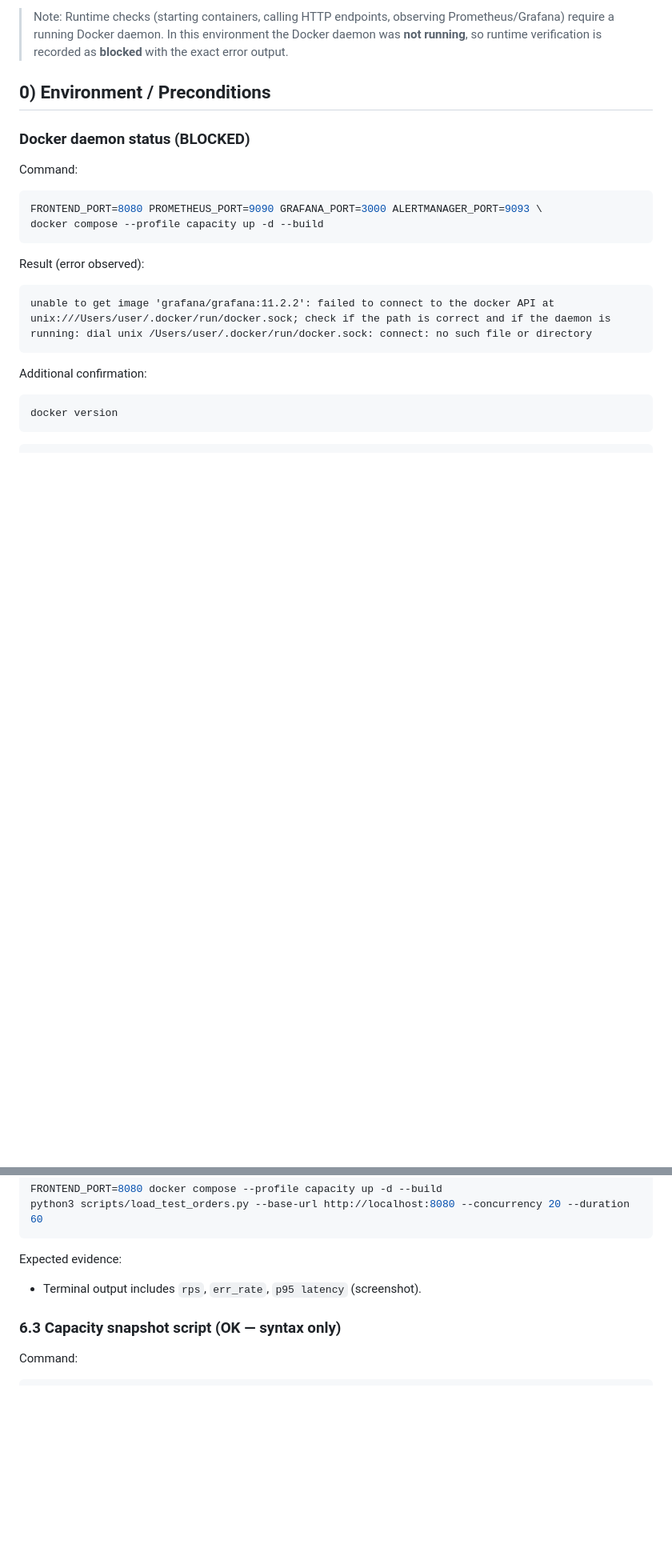
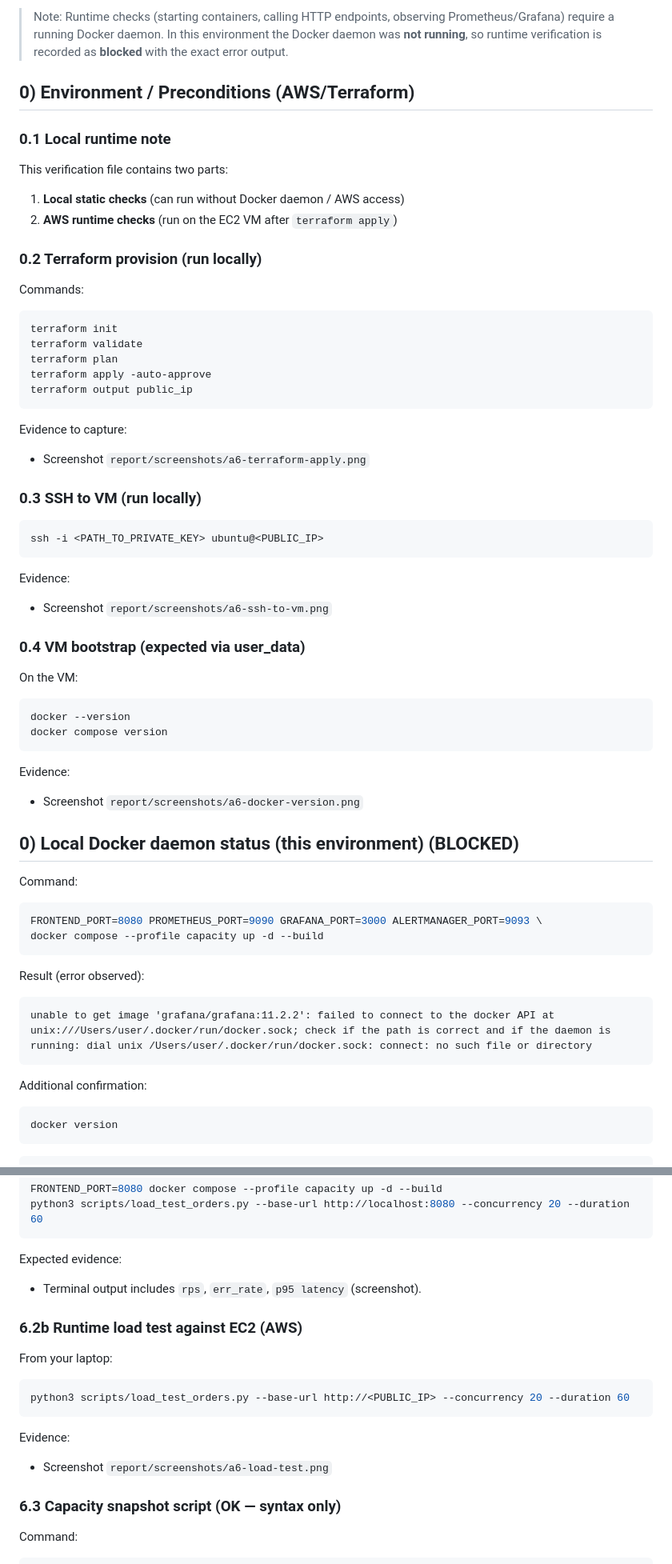
Before and after one commit to Mansurrv/SRE_assignment_4_5, a Markdown page: report/ASSIGNMENT_6_VERIFICATION.md, 2 parts joined by grey strips. Shown at 80% size. GitHub-like rendering; blank space fills up the shorter version.

````diff
--- a/report/ASSIGNMENT_6_VERIFICATION.md
+++ b/report/ASSIGNMENT_6_VERIFICATION.md
@@ -4,9 +4,45 @@ This file documents the exact checks performed for **Assignment 6** in this work
 
 > Note: Runtime checks (starting containers, calling HTTP endpoints, observing Prometheus/Grafana) require a running Docker daemon. In this environment the Docker daemon was **not running**, so runtime verification is recorded as **blocked** with the exact error output.
 
-## 0) Environment / Preconditions
+## 0) Environment / Preconditions (AWS/Terraform)
 
-### Docker daemon status (BLOCKED)
+### 0.1 Local runtime note
+This verification file contains two parts:
+1) **Local static checks** (can run without Docker daemon / AWS access)
+2) **AWS runtime checks** (run on the EC2 VM after `terraform apply`)
+
+### 0.2 Terraform provision (run locally)
+Commands:
+```bash
+terraform init
+terraform validate
+terraform plan
+terraform apply -auto-approve
+terraform output public_ip
+```
+
+Evidence to capture:
+- Screenshot `report/screenshots/a6-terraform-apply.png`
+
+### 0.3 SSH to VM (run locally)
+```bash
+ssh -i <PATH_TO_PRIVATE_KEY> ubuntu@<PUBLIC_IP>
+```
+
+Evidence:
+- Screenshot `report/screenshots/a6-ssh-to-vm.png`
+
+### 0.4 VM bootstrap (expected via user_data)
+On the VM:
+```bash
+docker --version
+docker compose version
+```
+
+Evidence:
+- Screenshot `report/screenshots/a6-docker-version.png`
+
+## 0) Local Docker daemon status (this environment) (BLOCKED)
 
 Command:
 ```bash
@@ -179,6 +251,15 @@ python3 scripts/load_test_orders.py --base-url http://localhost:8080 --concurren
 Expected evidence:
 - Terminal output includes `rps`, `err_rate`, `p95 latency` (screenshot).
 
+### 6.2b Runtime load test against EC2 (AWS)
+From your laptop:
+```bash
+python3 scripts/load_test_orders.py --base-url http://<PUBLIC_IP> --concurrency 20 --duration 60
+```
+
+Evidence:
+- Screenshot `report/screenshots/a6-load-test.png`
+
 ### 6.3 Capacity snapshot script (OK — syntax only)
 
 Command:
````
Also changed, not shown: other parts of report/ASSIGNMENT_6_VERIFICATION.md (+58 -1 lines), report/ASSIGNMENT_6_REPORT.md (+80 -7 lines).
